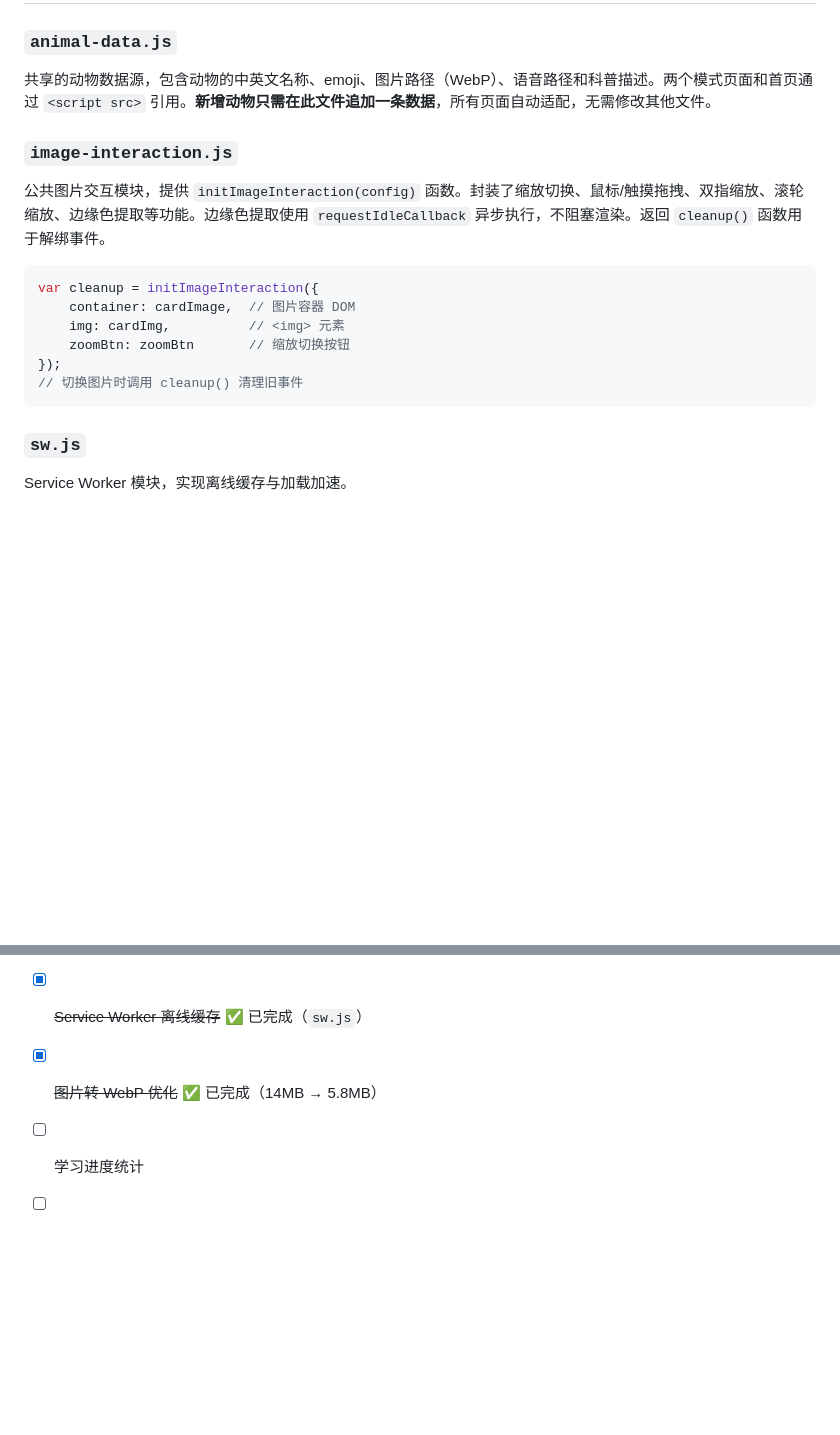
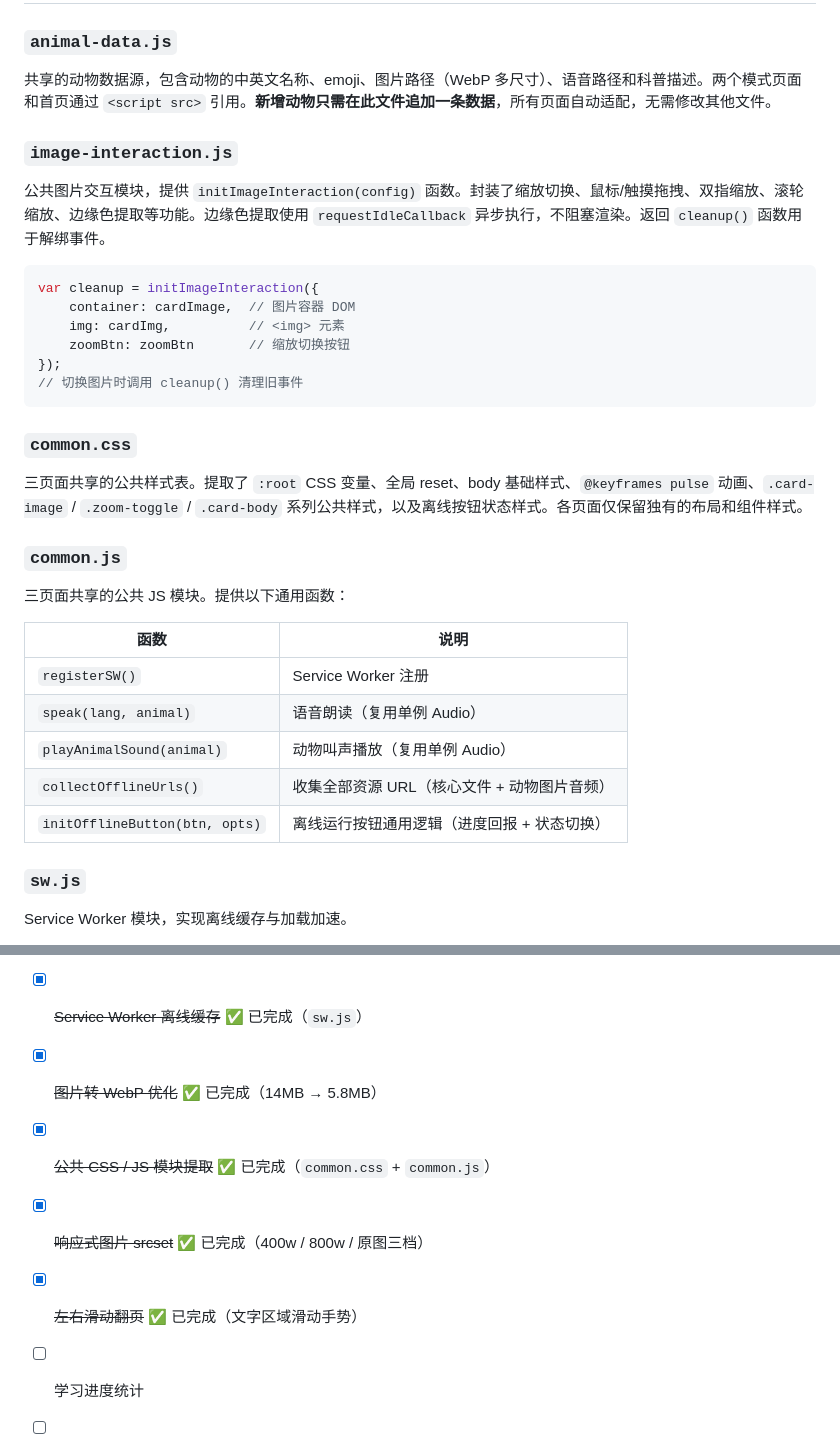
Before and after one commit to Simiely/word-cards, a Markdown page: README.md, 2 parts joined by grey strips. Rendered like a GitHub page; blank space fills up the shorter version.

````diff
--- a/README.md
+++ b/README.md
@@ -161,7 +166,7 @@ python3 -m http.server 8080
 ## 模块说明
 
 ### `animal-data.js`
-共享的动物数据源，包含动物的中英文名称、emoji、图片路径（WebP）、语音路径和科普描述。两个模式页面和首页通过 `<script src>` 引用。**新增动物只需在此文件追加一条数据**，所有页面自动适配，无需修改其他文件。
+共享的动物数据源，包含动物的中英文名称、emoji、图片路径（WebP 多尺寸）、语音路径和科普描述。两个模式页面和首页通过 `<script src>` 引用。**新增动物只需在此文件追加一条数据**，所有页面自动适配，无需修改其他文件。
 
 ### `image-interaction.js`
 公共图片交互模块，提供 `initImageInteraction(config)` 函数。封装了缩放切换、鼠标/触摸拖拽、双指缩放、滚轮缩放、边缘色提取等功能。边缘色提取使用 `requestIdleCallback` 异步执行，不阻塞渲染。返回 `cleanup()` 函数用于解绑事件。
@@ -174,6 +179,20 @@ var cleanup = initImageInteraction({
 });
 // 切换图片时调用 cleanup() 清理旧事件
 ```
+
+### `common.css`
+三页面共享的公共样式表。提取了 `:root` CSS 变量、全局 reset、body 基础样式、`@keyframes pulse` 动画、`.card-image` / `.zoom-toggle` / `.card-body` 系列公共样式，以及离线按钮状态样式。各页面仅保留独有的布局和组件样式。
+
+### `common.js`
+三页面共享的公共 JS 模块。提供以下通用函数：
+
+| 函数 | 说明 |
+|------|------|
+| `registerSW()` | Service Worker 注册 |
+| `speak(lang, animal)` | 语音朗读（复用单例 Audio） |
+| `playAnimalSound(animal)` | 动物叫声播放（复用单例 Audio） |
+| `collectOfflineUrls()` | 收集全部资源 URL（核心文件 + 动物图片音频） |
+| `initOfflineButton(btn, opts)` | 离线运行按钮通用逻辑（进度回报 + 状态切换） |
 
 ### `sw.js`
 Service Worker 模块，实现离线缓存与加载加速。
@@ -206,6 +225,9 @@ Service Worker 模块，实现离线缓存与加载加速。
 - [ ] 补齐动物叫声 MP3
 - [x] ~~Service Worker 离线缓存~~ ✅ 已完成（`sw.js`）
 - [x] ~~图片转 WebP 优化~~ ✅ 已完成（14MB → 5.8MB）
+- [x] ~~公共 CSS / JS 模块提取~~ ✅ 已完成（`common.css` + `common.js`）
+- [x] ~~响应式图片 srcset~~ ✅ 已完成（400w / 800w / 原图三档）
+- [x] ~~左右滑动翻页~~ ✅ 已完成（文字区域滑动手势）
 - [ ] 学习进度统计
 - [ ] 语音朗读视觉反馈
 - [ ] PWA 正式 PNG 图标
````
Also changed, not shown: other parts of README.md (+8 -3 lines), dev-log/README.md (+69 -3 lines).
